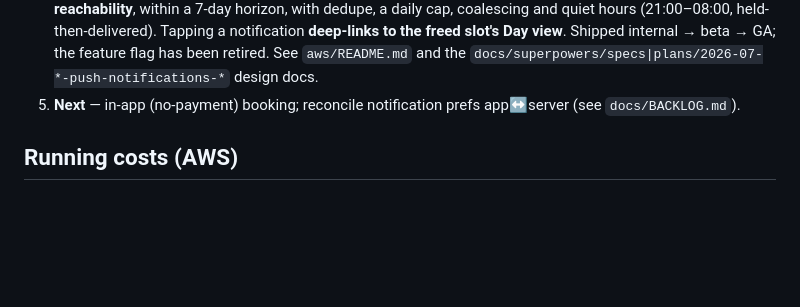
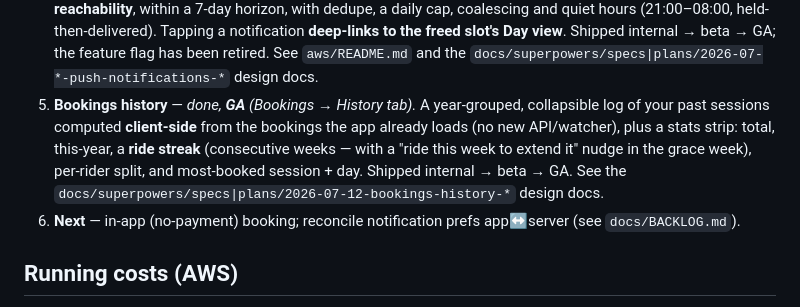
Before and after one commit to davidfsmith/lagoon, a Markdown page: README.md, the part around the change. Drawn GitHub-style; blank space fills up the shorter version.

Commit message:
docs: roadmap — bookings history now GA (item 5) (#57)

```diff
--- a/README.md
+++ b/README.md
@@ -172,7 +172,13 @@ deploy, and inspect it. The PWA web app is in **`app/`** (see `app/README.md`).
    Tapping a notification **deep-links to the freed slot's Day view**. Shipped internal →
    beta → GA; the feature flag has been retired. See `aws/README.md` and the
    `docs/superpowers/specs|plans/2026-07-*-push-notifications-*` design docs.
-5. **Next** — in-app (no-payment) booking; reconcile notification prefs app↔server
+5. **Bookings history** — *done, **GA** (Bookings → History tab).* A year-grouped,
+   collapsible log of your past sessions computed **client-side** from the bookings the app
+   already loads (no new API/watcher), plus a stats strip: total, this-year, a **ride streak**
+   (consecutive weeks — with a "ride this week to extend it" nudge in the grace week),
+   per-rider split, and most-booked session + day. Shipped internal → beta → GA. See the
+   `docs/superpowers/specs|plans/2026-07-12-bookings-history-*` design docs.
+6. **Next** — in-app (no-payment) booking; reconcile notification prefs app↔server
    (see `docs/BACKLOG.md`).
 
 ## Running costs (AWS)
```
